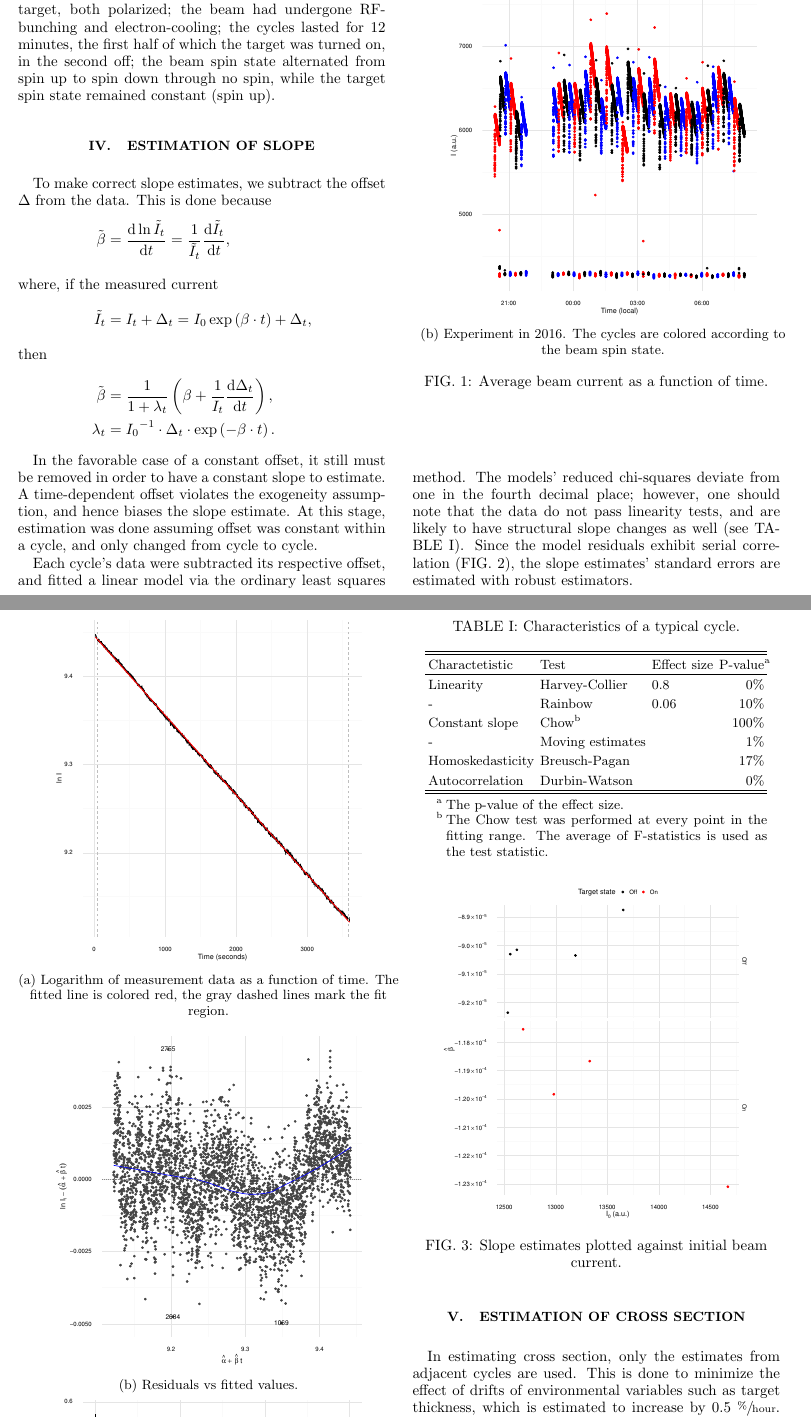
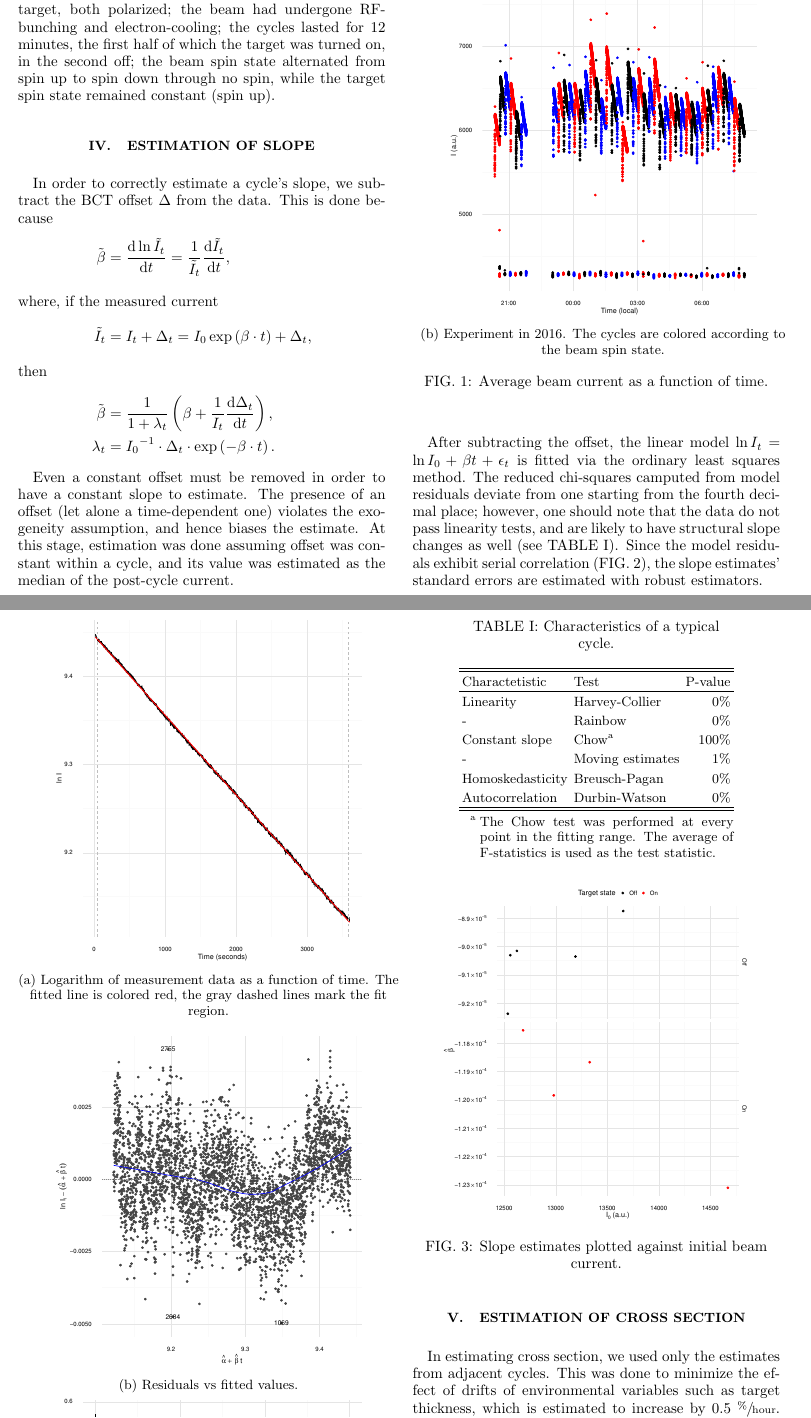
Before and after one commit to AlexAksentyev/TRIC, a LaTeX paper (Reports/SPIN/Analysis-2012.tex): two parts of pages 2 and 3 of 5, joined at a grey line, cut so that both start at the same text. Compiled offline with pdfLaTeX.

Commit message:
effect size not working out

```diff
--- a/Reports/SPIN/Analysis-2012.tex
+++ b/Reports/SPIN/Analysis-2012.tex
@@ -128,13 +128,10 @@ In the 2012 experiment, the beam and the target both consisted of unpolarized pr
 \caption{Average beam current as a function of time.}
 \end{figure}
 
-%The measurements were taken with a Beam Current Transformer (BCT). Based on inter-cycle data (baseline), it was concluded that the BCT offset systematically drifted toward zero by approximately 3.5 \ADCcode[s] per cycle during the cycles of interest.
-
-
 
 \section{Estimation of slope}
 
-To make correct slope estimates, we subtract the offset $\Delta$ from the data. This is done  because
+In order to correctly estimate a cycle's slope, we subtract the BCT offset $\Delta$ from the data. This is done  because
 \begin{align*}
 	\tilde{\slp} &= \frac{\td\ln \tilde{I}_t}{\td t}
 				  = \frac{1}{\tilde{I}_t}\frac{\td \tilde{I}_t}{\td t},
@@ -145,38 +142,31 @@ To make correct slope estimates, we subtract the offset $\Delta$ from the data.
 	\lambda_t	&= {I_0}^{-1}\cdot \Delta_t\cdot\exp\bkt{-\slp\cdot t}.
 \end{align*}
 
-In the favorable case of a constant offset, it still must be removed in order to have a constant slope to estimate. A time-dependent offset violates the exogeneity assumption, and hence biases the slope estimate. At this stage, estimation was done assuming offset was constant within a cycle, and only changed from cycle to cycle.
-
-%Since we did not have baseline data for two cycles, their offsets were estimated assuming a linear drift and fitting the cycles' baseline medians (FIG.~\ref{fig:OffsetModel}).
-%\begin{figure}[h]
-%\includegraphics[scale=\scl]{img/Offset_model_Common_GAM.eps}
-%\caption{The median current before a cycle as a function of cycle number, used as estimates of the data offset. The offsets for cycles 969 and 971 (red) were estimated via a linear fit (dotted line).\label{fig:OffsetModel}}
-%\end{figure}
+Even a constant offset must be removed in order to have a constant slope to estimate. The presence of an offset (let alone a time-dependent one) violates the exogeneity assumption, and hence biases the estimate. At this stage, estimation was done assuming offset was constant within a cycle, and its value was estimated as the median of the post-cycle current.
 
 \begin{table}
 \centering
 \begin{threeparttable}
 	\caption{Characteristics of a typical cycle.\label{tbl:CycleChars}}
-	\begin{tabular}{lllr}
+	\begin{tabular}{llr}
 	\hline\hline
-	Charactetistic	& Test 					& Effect size	& P-value\tnote{a}\\
+	Charactetistic	& Test 					& P-value\\
 	\hline
-	Linearity 		& Harvey-Collier		& 0.8			& 0\% \\
-	-				& Rainbow				& 0.06			& 10\% \\
-	Constant slope	& Chow\tnote{b}		 	&				& 100\% \\
-	-				& Moving estimates		&				& 1\% \\
-	Homoskedasticity& Breusch-Pagan 		&				& 17\% \\
-	Autocorrelation & Durbin-Watson			&				& 0\% \\
+	Linearity 		& Harvey-Collier		& 0\% \\
+	-				& Rainbow				& 0\% \\
+	Constant slope	& Chow\tnote{a}		 	& 100\% \\
+	-				& Moving estimates		& 1\% \\
+	Homoskedasticity& Breusch-Pagan 		& 0\% \\
+	Autocorrelation & Durbin-Watson			& 0\% \\
 	\hline\hline
 	\end{tabular}
 	\begin{tablenotes}
-		\item[a]{The p-value of the effect size.}
-		\item[b]{The Chow test was performed at every point in the fitting range. The average of F-statistics is used as the test statistic.}
+		\item[a]{The Chow test was performed at every point in the fitting range. The average of F-statistics is used as the test statistic.}
 	\end{tablenotes}
 \end{threeparttable}
 \end{table}
 
-Each cycle's data were subtracted its respective offset, and fitted a linear model via the ordinary least squares method. The models' reduced chi-squares deviate from one in the fourth decimal place; however, one should note that the data do not pass linearity tests, and are likely to have structural slope changes as well (see TABLE~\ref{tbl:CycleChars}). Since the model residuals exhibit serial correlation (FIG.~\ref{fig:Run969}), the slope estimates' standard errors are estimated with robust estimators.
+After subtracting the offset, the linear model $\ln I_t = \ln I_0 + \slp t +\epsilon_t$ is fitted via the ordinary least squares method. The reduced chi-squares camputed from model residuals deviate from one starting from the fourth decimal place; however, one should note that the data do not pass linearity tests, and are likely to have structural slope changes as well (see TABLE~\ref{tbl:CycleChars}). Since the model residuals exhibit serial correlation (FIG.~\ref{fig:Run969}), the slope estimates' standard errors are estimated with robust estimators.
 
 \begin{figure}
 \centering
@@ -197,7 +187,7 @@ Each cycle's data were subtracted its respective offset, and fitted a linear mod
 
 \section{Estimation of cross section}
 
-In estimating cross section, only the estimates from adjacent cycles are used. This is done to minimize the effect of drifts of environmental variables such as target thickness, which is estimated to increase by $0.5~ \sfrac{\%}{\mathrm{hour}}$. (The thickness by which the slope differences are divided, assumed constant, was provided by a Schottky measurement.)
+In estimating cross section, we used only the estimates from adjacent cycles. This was done to minimize the effect of drifts of environmental variables such as target thickness, which is estimated to increase by $0.5~ \sfrac{\%}{\mathrm{hour}}$. (The thickness by which the slope differences are divided, assumed constant, was provided by a Schottky measurement.)
 
 This reduces the number of estimates from 20 to seven. As can be observed in FIG.~\ref{fig:SlpOnI02012}, the biggest predictor of slope is beam current. It follows then that when obtainig a cross section estimate, the difference in the involved estimates' beam intensities has to be taken into account. We do that by first fitting the cycle slopes on the initial beam currents, and
 
```
Also changed, not shown: Reports/SPIN/Analysis-2012.tex (4 more changed lines), 4 other files.
